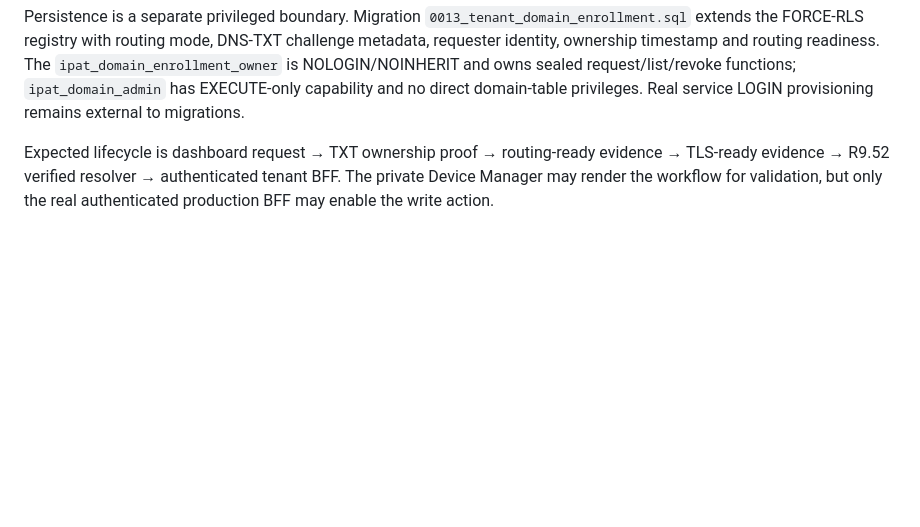
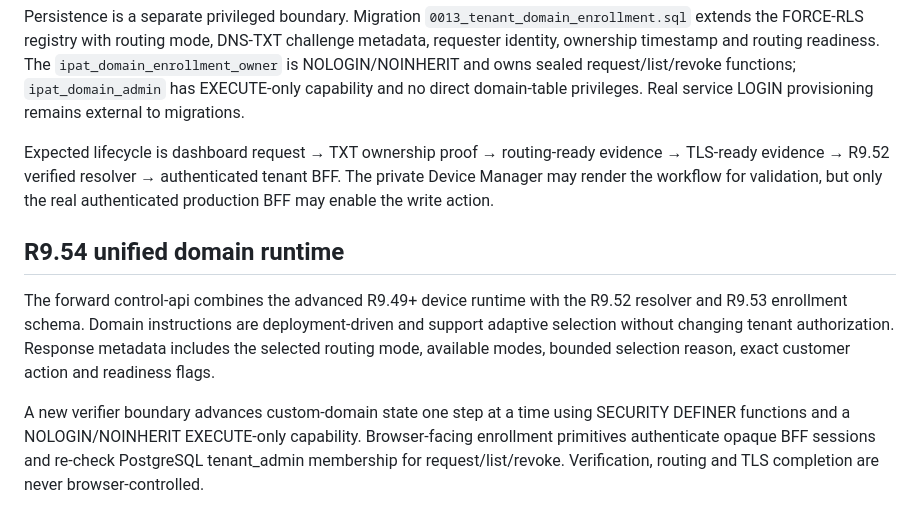
Before and after one commit to mr-ipat/ipat, a Markdown page: docs/ARCHITECTURE.md, the part around the change. Drawn GitHub-style; blank space fills up the shorter version.

Commit message:
docs(architecture): record unified R9.54 domain path

```diff
--- a/docs/ARCHITECTURE.md
+++ b/docs/ARCHITECTURE.md
@@ -1200,3 +1200,10 @@ R9.53 extends the R9.52 production hostname resolver instead of replacing it. Th
 Persistence is a separate privileged boundary. Migration `0013_tenant_domain_enrollment.sql` extends the FORCE-RLS registry with routing mode, DNS-TXT challenge metadata, requester identity, ownership timestamp and routing readiness. The `ipat_domain_enrollment_owner` is NOLOGIN/NOINHERIT and owns sealed request/list/revoke functions; `ipat_domain_admin` has EXECUTE-only capability and no direct domain-table privileges. Real service LOGIN provisioning remains external to migrations.
 
 Expected lifecycle is dashboard request → TXT ownership proof → routing-ready evidence → TLS-ready evidence → R9.52 verified resolver → authenticated tenant BFF. The private Device Manager may render the workflow for validation, but only the real authenticated production BFF may enable the write action.
+
+
+## R9.54 unified domain runtime
+
+The forward control-api combines the advanced R9.49+ device runtime with the R9.52 resolver and R9.53 enrollment schema. Domain instructions are deployment-driven and support adaptive selection without changing tenant authorization. Response metadata includes the selected routing mode, available modes, bounded selection reason, exact customer action and readiness flags.
+
+A new verifier boundary advances custom-domain state one step at a time using SECURITY DEFINER functions and a NOLOGIN/NOINHERIT EXECUTE-only capability. Browser-facing enrollment primitives authenticate opaque BFF sessions and re-check PostgreSQL tenant_admin membership for request/list/revoke. Verification, routing and TLS completion are never browser-controlled.
```
